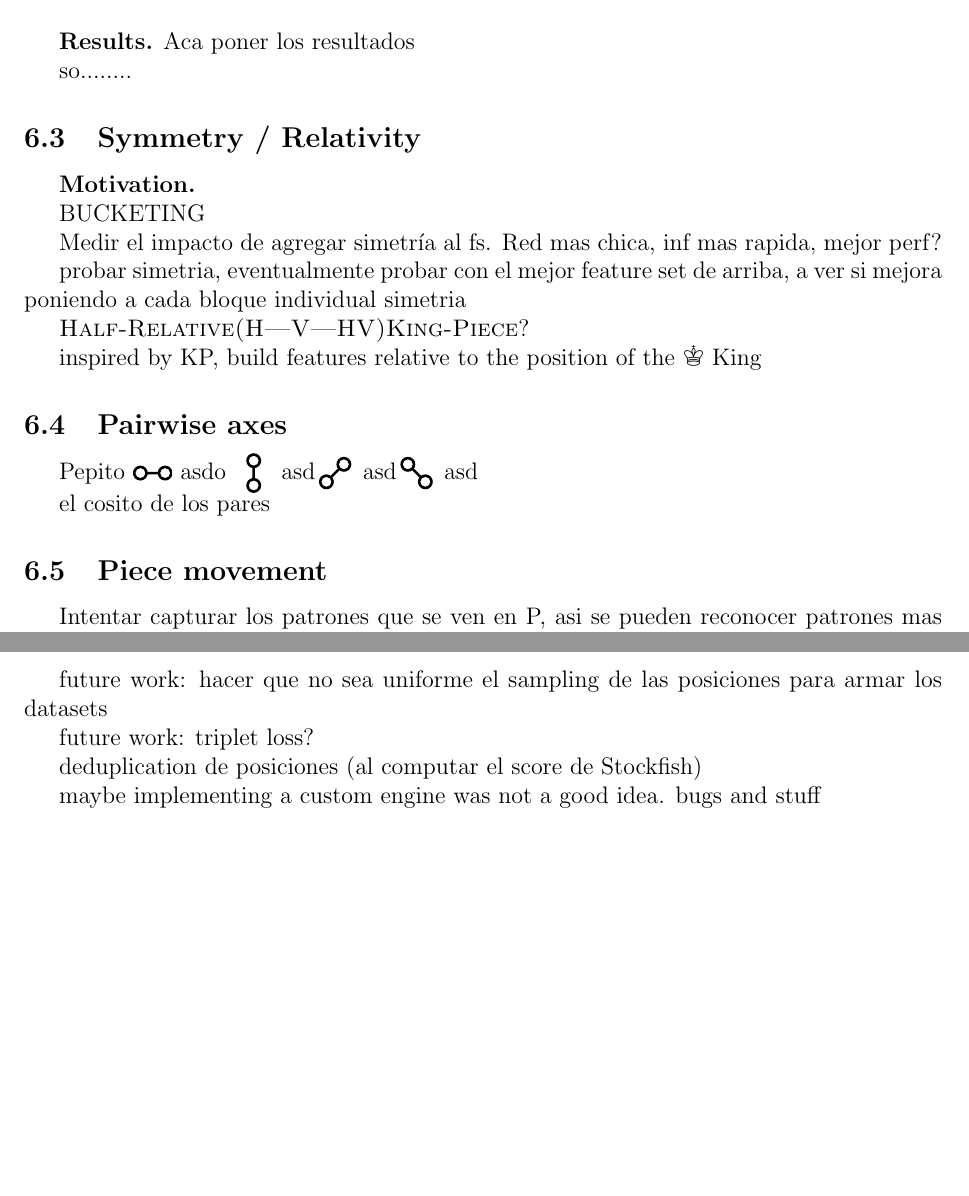
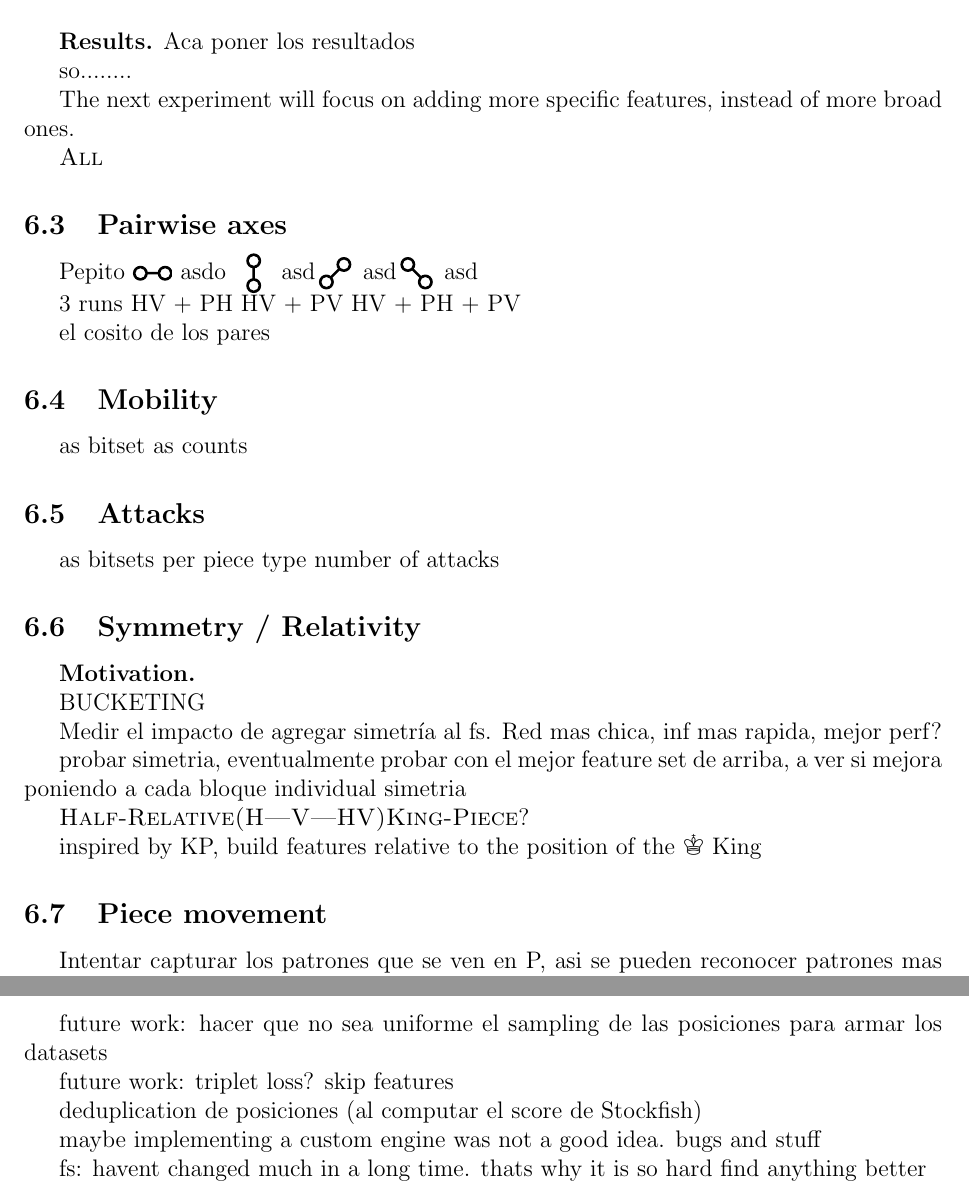
Before and after one commit to mlomb/cs-master-thesis-doc, a LaTeX thesis (thesis/main.tex, which reads thesis/6_experiments.tex, thesis/7_conclusions.tex): two parts of pages 28 and 30 of 34, joined at a grey line, cut so that both start at the same text, the shorter picture padded with empty space. Compiled offline with pdfLaTeX.

Commit message:
add ideas

```diff
--- a/thesis/6_experiments.tex
+++ b/thesis/6_experiments.tex
@@ -155,6 +155,32 @@ For each of the proposed feature sets, I will train a network and evaluate its p
 
 so........
 
+The next experiment will focus on adding more specific features, instead of more broad ones.
+
+
+% TODO: change "Piece" to "All" feature set
+\featureset{All}
+
+\subsection{Pairwise axes}
+
+Pepito \depiction{PH} asdo \depiction{PV} asd\depiction{PD1} asd\depiction{PD2} asd
+
+3 runs
+HV + PH
+HV + PV
+HV + PH + PV
+
+el cosito de los pares
+
+\subsection{Mobility}
+
+as bitset
+as counts
+
+\subsection{Attacks}
+
+as bitsets per piece type
+number of attacks
 
 \subsection{Symmetry / Relativity}
 
@@ -169,12 +195,6 @@ probar simetria, eventualmente probar con el mejor feature set de arriba, a ver
 \featureset{Half-Relative(H|V|HV)King-Piece}?
 
 inspired by KP, build features relative to the position of the $\king$ King
-
-\subsection{Pairwise axes}
-
-Pepito \depiction{PH} asdo \depiction{PV} asd\depiction{PD1} asd\depiction{PD2} asd
-
-el cosito de los pares
 
 \subsection{Piece movement}
 
--- a/thesis/7_conclusions.tex
+++ b/thesis/7_conclusions.tex
@@ -9,8 +9,10 @@
 
 future work: hacer que no sea uniforme el sampling de las posiciones para armar los datasets
 
-future work: triplet loss?
+future work: triplet loss? skip features
 
 deduplication de posiciones (al computar el score de Stockfish)
 
 maybe implementing a custom engine was not a good idea. bugs and stuff
+
+fs: havent changed much in a long time. thats why it is so hard find anything better
```
